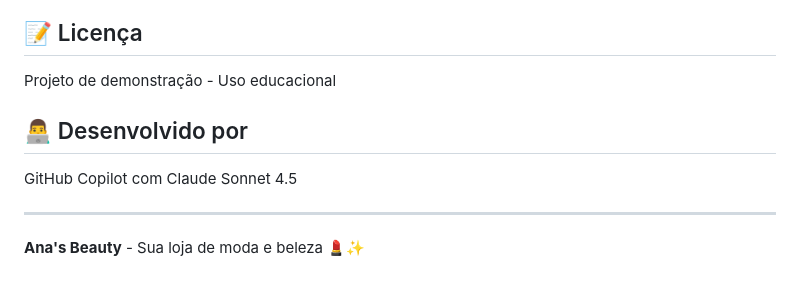
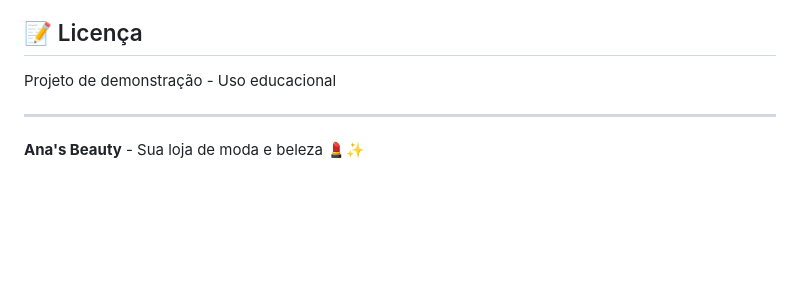
Before and after one commit to MikhaelGois/lojaexemplo, a Markdown page: README.md, the part around the change. GitHub-like rendering; blank space fills up the shorter version.

Commit message:
Remove menção ao Copilot no README

```diff
--- a/README.md
+++ b/README.md
@@ -232,10 +232,6 @@ Para usar em produção real, seria necessário:
 
 Projeto de demonstração - Uso educacional
 
-## 👨‍💻 Desenvolvido por
-
-GitHub Copilot com Claude Sonnet 4.5
-
 ---
 
 **Ana's Beauty** - Sua loja de moda e beleza 💄✨
```
